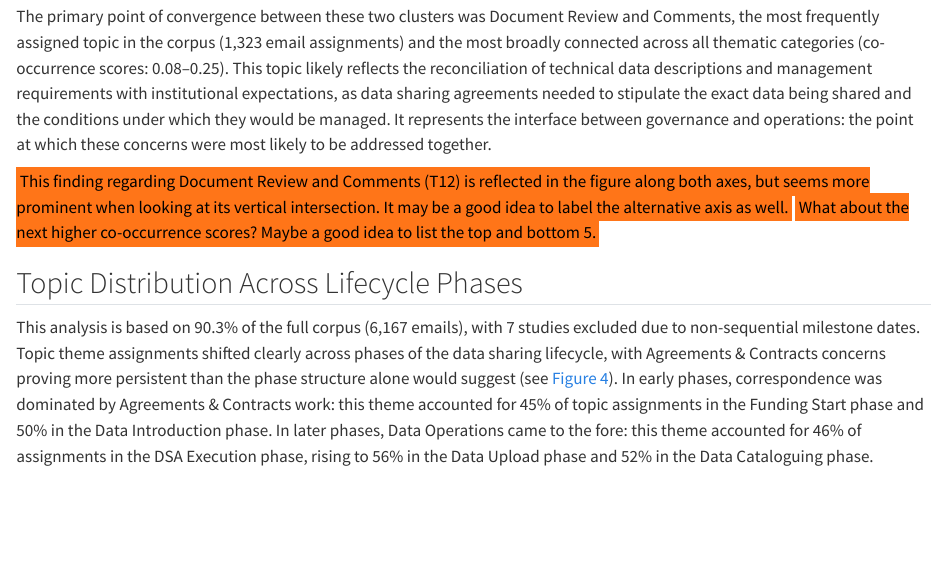
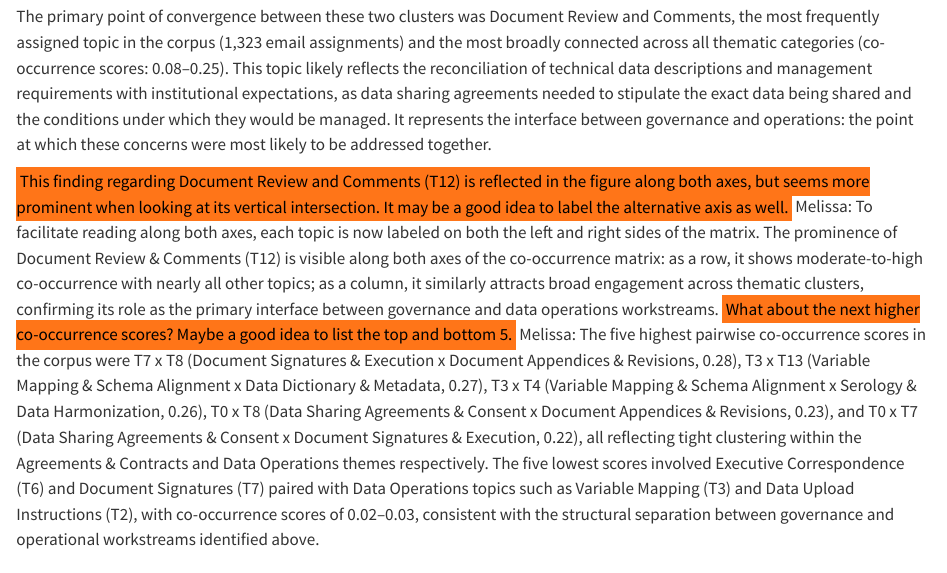
Before and after one commit to zackbatist/CITF-emails, a Quarto document (topic-modelling/sections/03_results.qmd): the page in a window 1100 px wide, from 1580 px down. Rendered offline with R 4.5, knitr and Pandoc in place of Quarto, with nearby package versions.

Commit message:
Update 03_results.qmd

```diff
--- a/topic-modelling/sections/03_results.qmd
+++ b/topic-modelling/sections/03_results.qmd
@@ -71,7 +71,27 @@ This topic likely reflects the reconciliation of technical data descriptions and
 It represents the interface between governance and operations: the point at which these concerns were most likely to be addressed together.
 
 [This finding regarding Document Review and Comments (T12) is reflected in the figure along both axes, but seems more prominent when looking at its vertical intersection. It may be a good idea to label the alternative axis as well.]{.mark}
+Melissa: To facilitate reading along both axes, each topic is now labeled on both the left
+and right sides of the matrix.
+The prominence of Document Review & Comments
+(T12) is visible along both axes of the co-occurrence matrix: as a row, it
+shows moderate-to-high co-occurrence with nearly all other topics; as a column,
+it similarly attracts broad engagement across thematic clusters, confirming its
+role as the primary interface between governance and data operations workstreams.
 [What about the next higher co-occurrence scores? Maybe a good idea to list the top and bottom 5.]{.mark}
+Melissa: The five highest pairwise co-occurrence scores in the corpus were T7 x T8
+(Document Signatures & Execution x Document Appendices & Revisions, 0.28),
+T3 x T13 (Variable Mapping & Schema Alignment x Data Dictionary & Metadata,
+0.27), T3 x T4 (Variable Mapping & Schema Alignment x Serology & Data
+Harmonization, 0.26), T0 x T8 (Data Sharing Agreements & Consent x Document
+Appendices & Revisions, 0.23), and T0 x T7 (Data Sharing Agreements & Consent
+x Document Signatures & Execution, 0.22), all reflecting tight clustering
+within the Agreements & Contracts and Data Operations themes respectively. The
+five lowest scores involved Executive Correspondence (T6) and Document
+Signatures (T7) paired with Data Operations topics such as Variable Mapping
+(T3) and Data Upload Instructions (T2), with co-occurrence scores of 0.02--0.03,
+consistent with the structural separation between governance and operational
+workstreams identified above.
 
 ## Topic Distribution Across Lifecycle Phases
 
```
